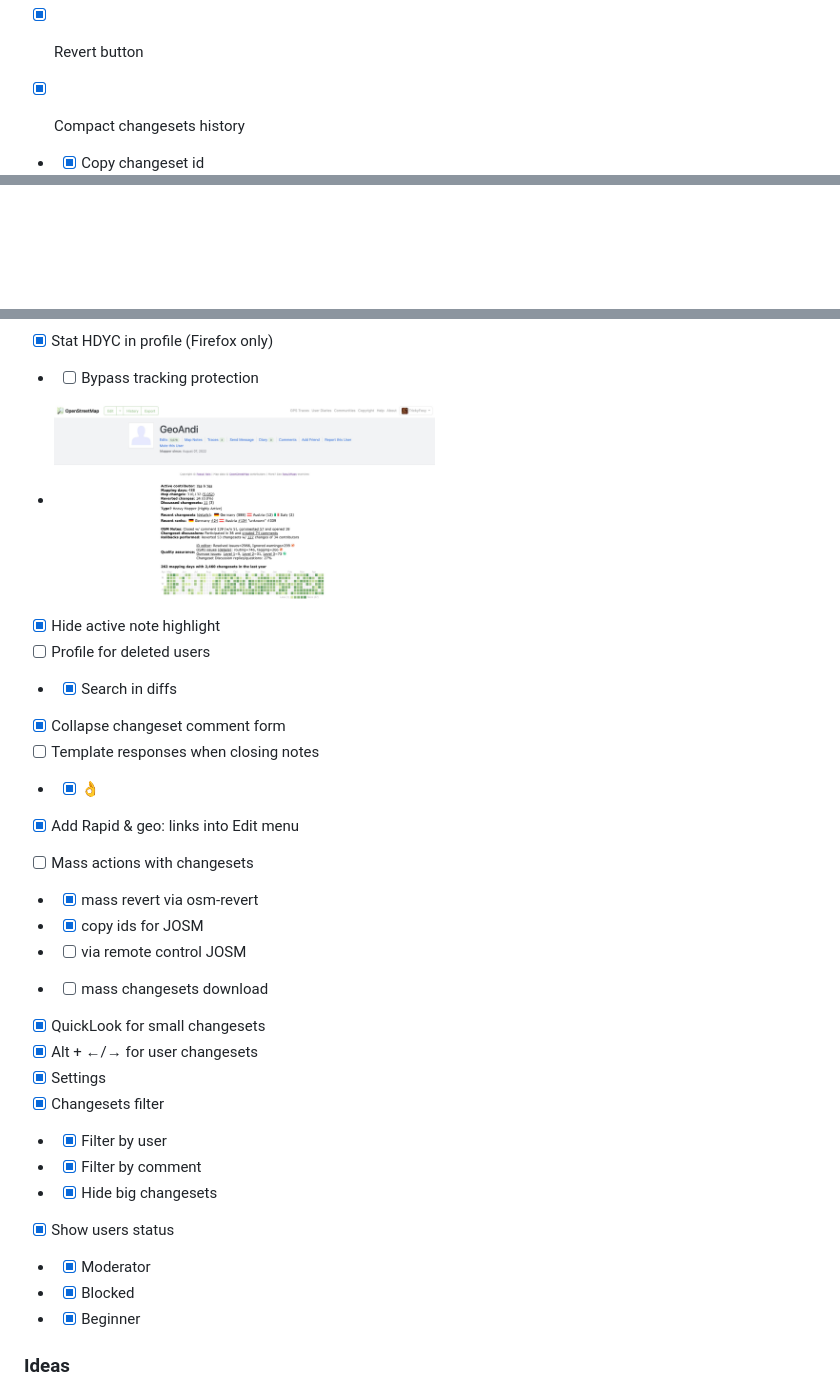
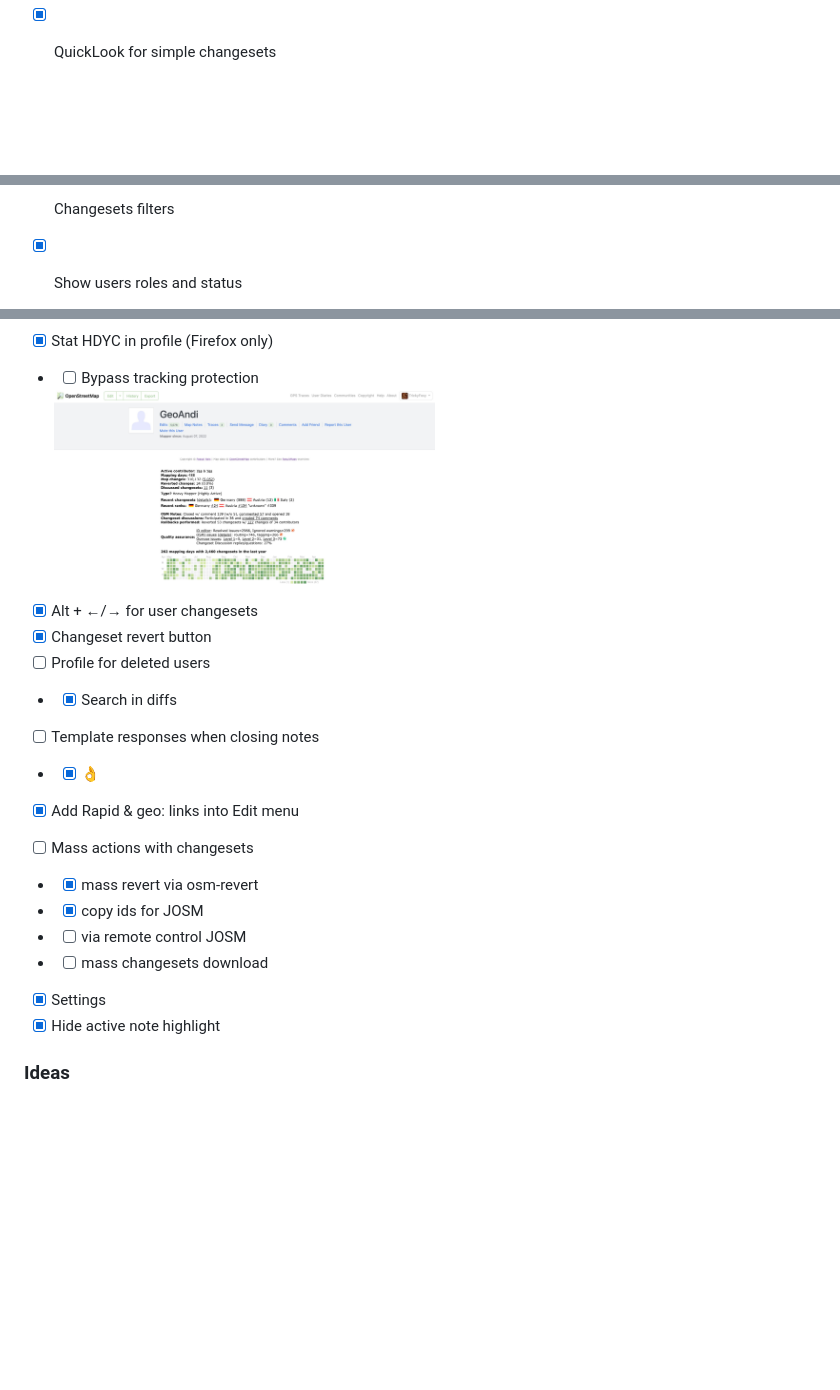
Before and after one commit to deevroman/better-osm-org, a Markdown page: README.md, 3 parts joined by grey strips. Drawn GitHub-style; blank space fills up the shorter version.

Commit message:
update screens

```diff
--- a/README.md
+++ b/README.md
@@ -9,7 +9,5 @@ Userscript adding several improvements for experienced osm.org users
 
   <img src="img/diff.png" width="50%">
 
-- [x] Revert button
-- [x] Compact changesets history
-- + [x] Copy changeset id
+- [x] QuickLook for simple changesets
 
@@ -19,3 +16,4 @@ Userscript adding several improvements for experienced osm.org users
 
-<td>
+- [x] Changesets filters
+- [x] Show users roles and status
 
@@ -45,12 +33,12 @@ Userscript adding several improvements for experienced osm.org users
 - [x] Stat HDYC in profile (Firefox only)
 - + [ ] Bypass tracking protection
 
-+ <img src="img/hdyc.jpg" width="50%">
+  <img src="img/hdyc.jpg" width="50%">
 
-- [x] Hide active note highlight
+- [x] Alt + ←/→ for user changesets
+- [x] Changeset revert button
 - [ ] Profile for deleted users
 - + [x] Search in diffs
-- [x] Collapse changeset comment form
 - [ ] Template responses when closing notes
 - + [x] 👌
 + [x] Add Rapid & geo: links into Edit menu
@@ -58,18 +46,9 @@ Userscript adding several improvements for experienced osm.org users
 - + [x] mass revert via osm-revert
 - + [x] copy ids for JOSM
 - + [ ] via remote control JOSM
-+ + [ ] mass changesets download
-- [x] QuickLook for small changesets
-- [x] Alt + ←/→ for user changesets
+- + [ ] mass changesets download
 - [x] Settings
-- [x] Changesets filter
-- + [x] Filter by user
-- + [x] Filter by comment
-- + [x] Hide big changesets
-- [x] Show users status
-- + [x] Moderator
-- + [x] Blocked
-- + [x] Beginner
+- [x] Hide active note highlight
 
 ### Ideas
 - [ ] Exact time instead of a verbal description
```
Also changed, not shown: other parts of README.md (+2 -13 lines), img/changeset-quickview.png (added), 1 other file.
